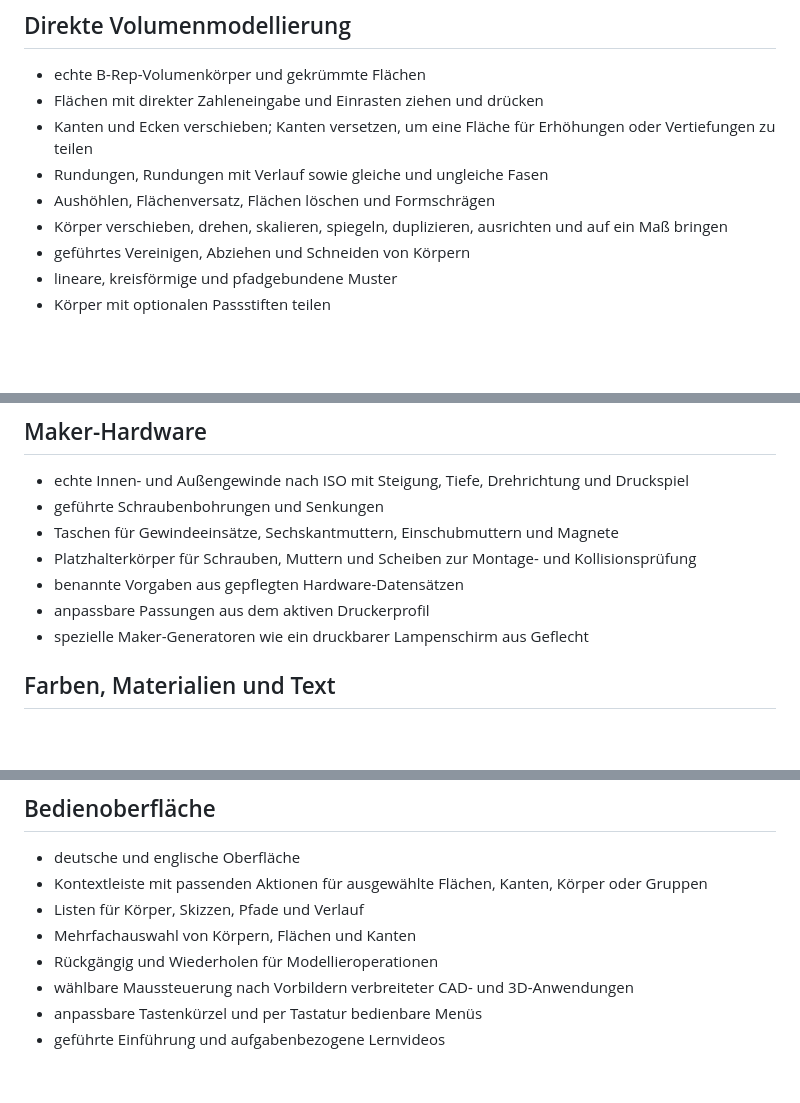
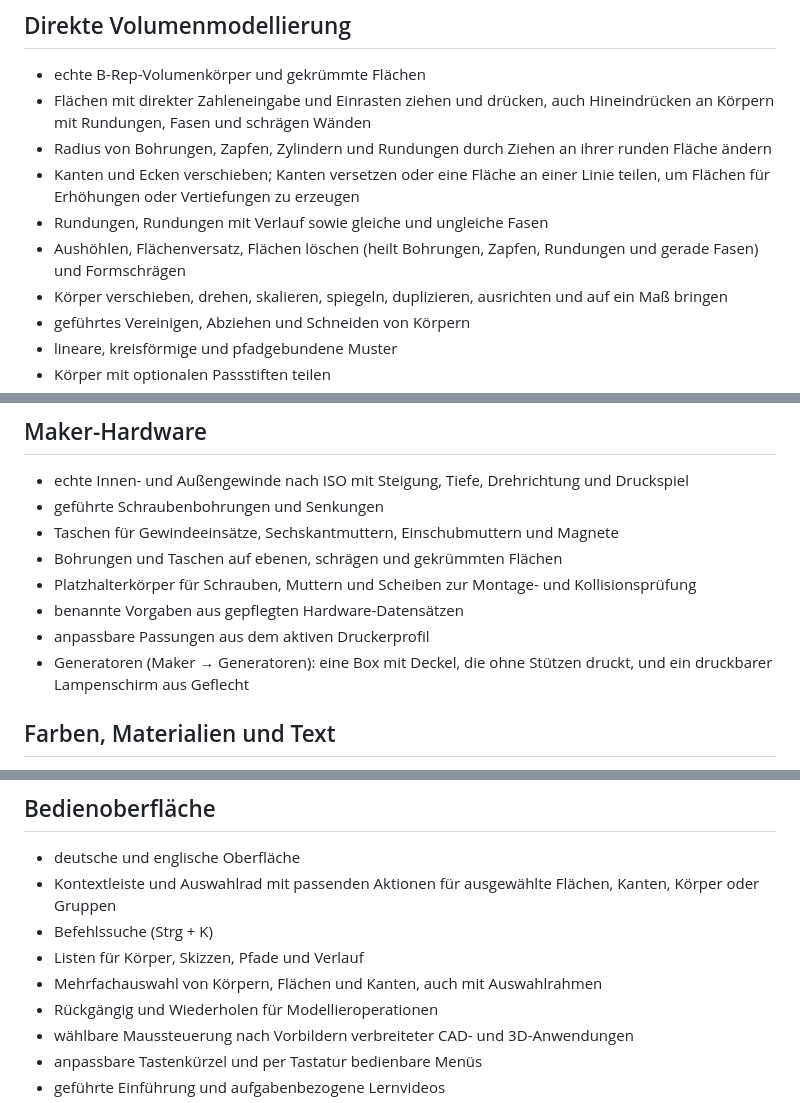
Before and after one commit to Carv3D-Studio/Carv3D, a Markdown page: docs/CAPABILITIES.de.md, 3 parts joined by grey strips. Rendered like a GitHub page; blank space fills up the shorter version.

Commit message:
docs: Funktionsübersicht dem Handbuch angeglichen (Box mit Deckel, Radius runder Flächen, Fläche teilen, schräge Bohrungen, Befehlssuche, Auswahlrad)

```diff
--- a/docs/CAPABILITIES.de.md
+++ b/docs/CAPABILITIES.de.md
@@ -7,10 +7,11 @@ Diese Seite fasst die Funktionen der aktuellen privaten frühen Beta zusammen. D
 ## Direkte Volumenmodellierung
 
 - echte B-Rep-Volumenkörper und gekrümmte Flächen
-- Flächen mit direkter Zahleneingabe und Einrasten ziehen und drücken
-- Kanten und Ecken verschieben; Kanten versetzen, um eine Fläche für Erhöhungen oder Vertiefungen zu teilen
+- Flächen mit direkter Zahleneingabe und Einrasten ziehen und drücken, auch Hineindrücken an Körpern mit Rundungen, Fasen und schrägen Wänden
+- Radius von Bohrungen, Zapfen, Zylindern und Rundungen durch Ziehen an ihrer runden Fläche ändern
+- Kanten und Ecken verschieben; Kanten versetzen oder eine Fläche an einer Linie teilen, um Flächen für Erhöhungen oder Vertiefungen zu erzeugen
 - Rundungen, Rundungen mit Verlauf sowie gleiche und ungleiche Fasen
-- Aushöhlen, Flächenversatz, Flächen löschen und Formschrägen
+- Aushöhlen, Flächenversatz, Flächen löschen (heilt Bohrungen, Zapfen, Rundungen und gerade Fasen) und Formschrägen
 - Körper verschieben, drehen, skalieren, spiegeln, duplizieren, ausrichten und auf ein Maß bringen
 - geführtes Vereinigen, Abziehen und Schneiden von Körpern
 - lineare, kreisförmige und pfadgebundene Muster
@@ -46,10 +47,11 @@ Diese Seite fasst die Funktionen der aktuellen privaten frühen Beta zusammen. D
 - echte Innen- und Außengewinde nach ISO mit Steigung, Tiefe, Drehrichtung und Druckspiel
 - geführte Schraubenbohrungen und Senkungen
 - Taschen für Gewindeeinsätze, Sechskantmuttern, Einschubmuttern und Magnete
+- Bohrungen und Taschen auf ebenen, schrägen und gekrümmten Flächen
 - Platzhalterkörper für Schrauben, Muttern und Scheiben zur Montage- und Kollisionsprüfung
 - benannte Vorgaben aus gepflegten Hardware-Datensätzen
 - anpassbare Passungen aus dem aktiven Druckerprofil
-- spezielle Maker-Generatoren wie ein druckbarer Lampenschirm aus Geflecht
+- Generatoren (Maker → Generatoren): eine Box mit Deckel, die ohne Stützen druckt, und ein druckbarer Lampenschirm aus Geflecht
 
 ## Farben, Materialien und Text
 
@@ -81,9 +83,10 @@ Diese Seite fasst die Funktionen der aktuellen privaten frühen Beta zusammen. D
 ## Bedienoberfläche
 
 - deutsche und englische Oberfläche
-- Kontextleiste mit passenden Aktionen für ausgewählte Flächen, Kanten, Körper oder Gruppen
+- Kontextleiste und Auswahlrad mit passenden Aktionen für ausgewählte Flächen, Kanten, Körper oder Gruppen
+- Befehlssuche (Strg + K)
 - Listen für Körper, Skizzen, Pfade und Verlauf
-- Mehrfachauswahl von Körpern, Flächen und Kanten
+- Mehrfachauswahl von Körpern, Flächen und Kanten, auch mit Auswahlrahmen
 - Rückgängig und Wiederholen für Modellieroperationen
 - wählbare Maussteuerung nach Vorbildern verbreiteter CAD- und 3D-Anwendungen
 - anpassbare Tastenkürzel und per Tastatur bedienbare Menüs
```
Also changed, not shown: docs/CAPABILITIES.md (+9 -6 lines).
